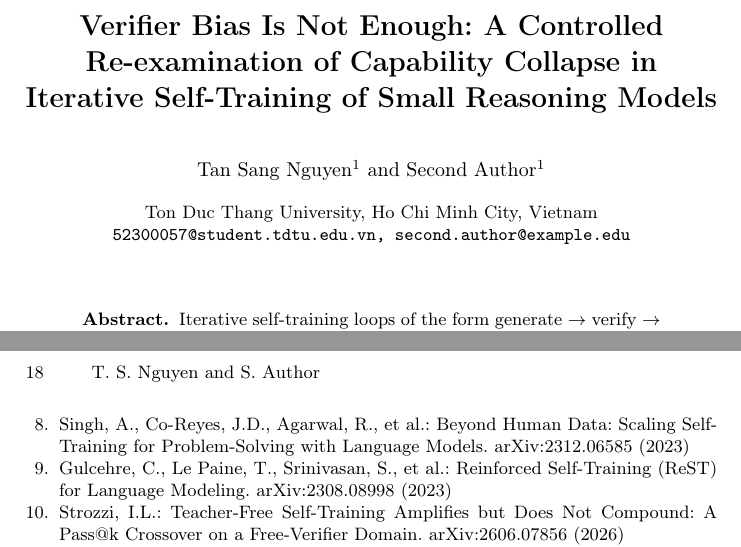
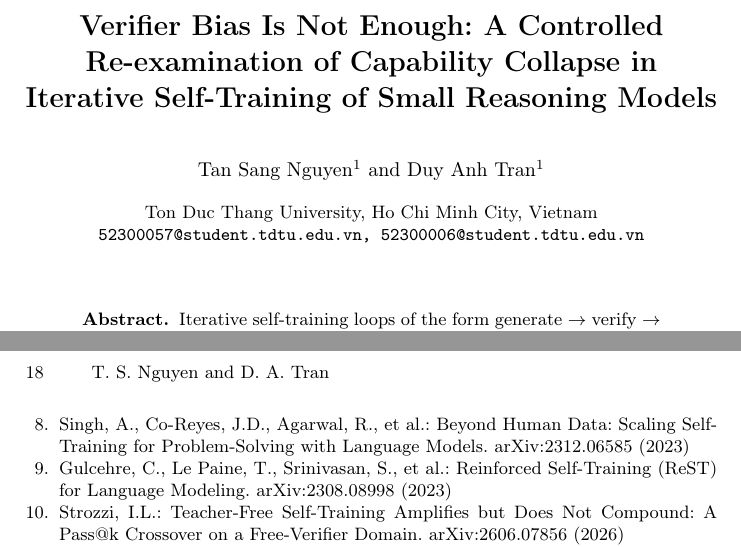
Before and after one commit to tsan2711/DACNTT_2026, a LaTeX thesis (papers/latex/paper.tex): two parts of pages 1 and 18 of 18, joined at a grey line, cut so that both start at the same text. Compiled offline with pdfLaTeX.

Commit message:
Điền tác giả thứ hai (Duy Anh Tran) và email vào paper.tex
Co-Authored-By: Claude Sonnet 5 <noreply@anthropic.com>

```diff
--- a/papers/latex/paper.tex
+++ b/papers/latex/paper.tex
@@ -24,10 +24,10 @@ Capability Collapse in Iterative Self-Training of Small Reasoning Models}
 
 \titlerunning{Verifier Bias Is Not Enough}
 
-\author{Tan Sang Nguyen\inst{1} \and Second Author\inst{1}}
-\authorrunning{T. S. Nguyen and S. Author}
+\author{Tan Sang Nguyen\inst{1} \and Duy Anh Tran\inst{1}}
+\authorrunning{T. S. Nguyen and D. A. Tran}
 \institute{Ton Duc Thang University, Ho Chi Minh City, Vietnam\\
-\email{52300057@student.tdtu.edu.vn, second.author@example.edu}}
+\email{52300057@student.tdtu.edu.vn, 52300006@student.tdtu.edu.vn}}
 
 \maketitle
 
```
Also changed, not shown: papers/latex/paper.pdf.
